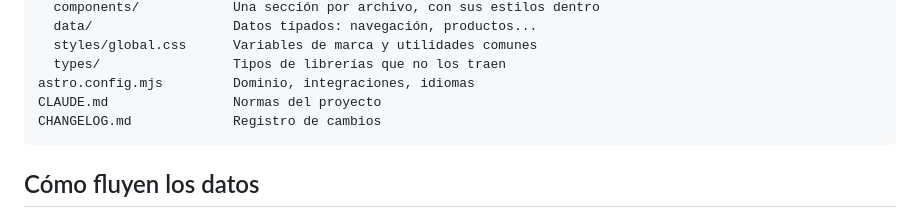
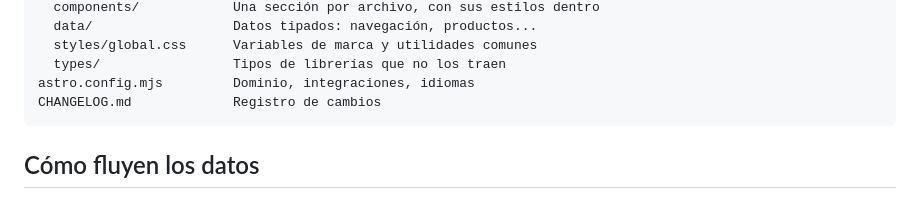
Before and after one commit to rinconn/OrAl, a Markdown page: docs/arquitectura.md, the part around the change. Drawn GitHub-style.

Commit message:
Las normas del proyecto quedan solo en local

````diff
--- a/docs/arquitectura.md
+++ b/docs/arquitectura.md
@@ -46,7 +46,6 @@ src/
   styles/global.css      Variables de marca y utilidades comunes
   types/                 Tipos de librerías que no los traen
 astro.config.mjs         Dominio, integraciones, idiomas
-CLAUDE.md                Normas del proyecto
 CHANGELOG.md             Registro de cambios
 ```
 
````
Also changed, not shown: CHANGELOG.md (+1 -1 lines).
